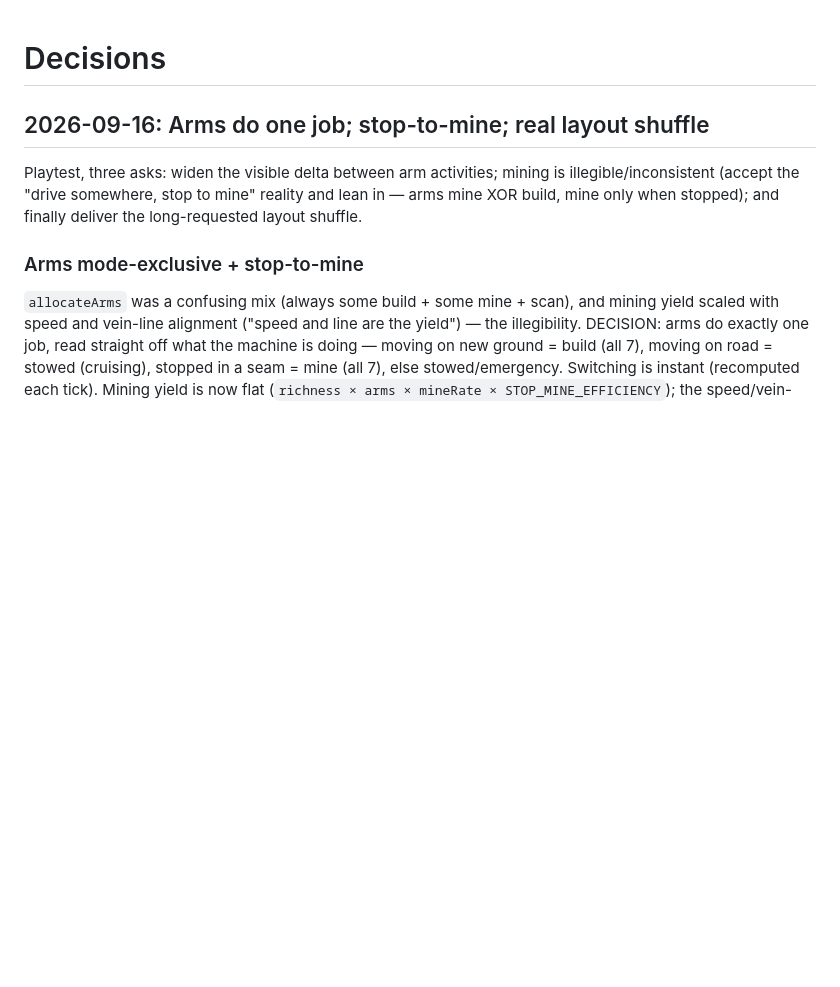
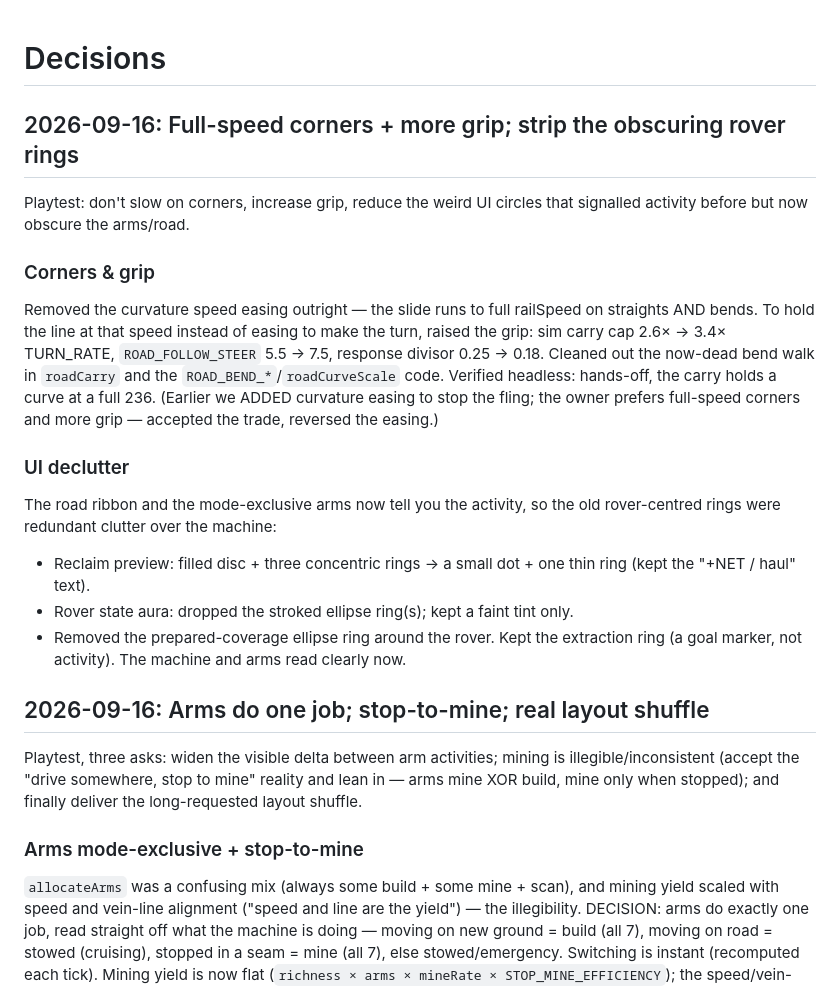
Before and after one commit to Levi-Anthony/moon-miner, a Markdown page: DECISIONS.md, the part around the change. GitHub-like rendering; blank space fills up the shorter version.

Commit message:
Record the full-speed-corners/grip and UI-declutter decisions
Co-Authored-By: Claude Opus 4.8 <noreply@anthropic.com>
Claude-Session: https://claude.ai/code/session_01Jvudb6rPm2PdkX9W5iUjnF

```diff
--- a/DECISIONS.md
+++ b/DECISIONS.md
@@ -1,4 +1,29 @@
 # Decisions
+
+## 2026-09-16: Full-speed corners + more grip; strip the obscuring rover rings
+
+Playtest: don't slow on corners, increase grip, reduce the weird UI circles that
+signalled activity before but now obscure the arms/road.
+
+### Corners & grip
+Removed the curvature speed easing outright — the slide runs to full railSpeed
+on straights AND bends. To hold the line at that speed instead of easing to make
+the turn, raised the grip: sim carry cap 2.6× → 3.4× TURN_RATE,
+`ROAD_FOLLOW_STEER` 5.5 → 7.5, response divisor 0.25 → 0.18. Cleaned out the
+now-dead bend walk in `roadCarry` and the `ROAD_BEND_*`/`roadCurveScale` code.
+Verified headless: hands-off, the carry holds a curve at a full 236. (Earlier we
+ADDED curvature easing to stop the fling; the owner prefers full-speed corners
+and more grip — accepted the trade, reversed the easing.)
+
+### UI declutter
+The road ribbon and the mode-exclusive arms now tell you the activity, so the
+old rover-centred rings were redundant clutter over the machine:
+- Reclaim preview: filled disc + three concentric rings → a small dot + one thin
+  ring (kept the "+NET / haul" text).
+- Rover state aura: dropped the stroked ellipse ring(s); kept a faint tint only.
+- Removed the prepared-coverage ellipse ring around the rover.
+Kept the extraction ring (a goal marker, not activity). The machine and arms
+read clearly now.
 
 ## 2026-09-16: Arms do one job; stop-to-mine; real layout shuffle
 
```
